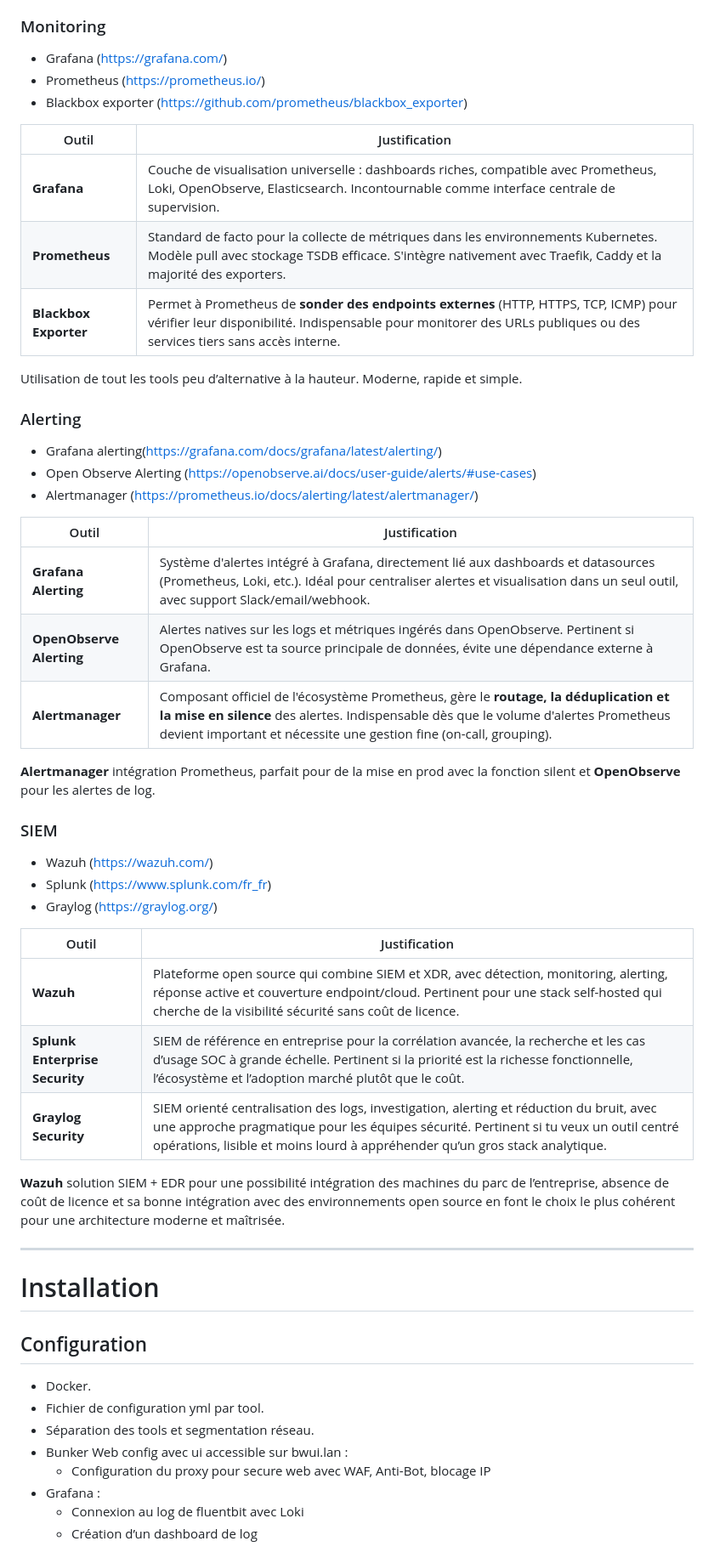
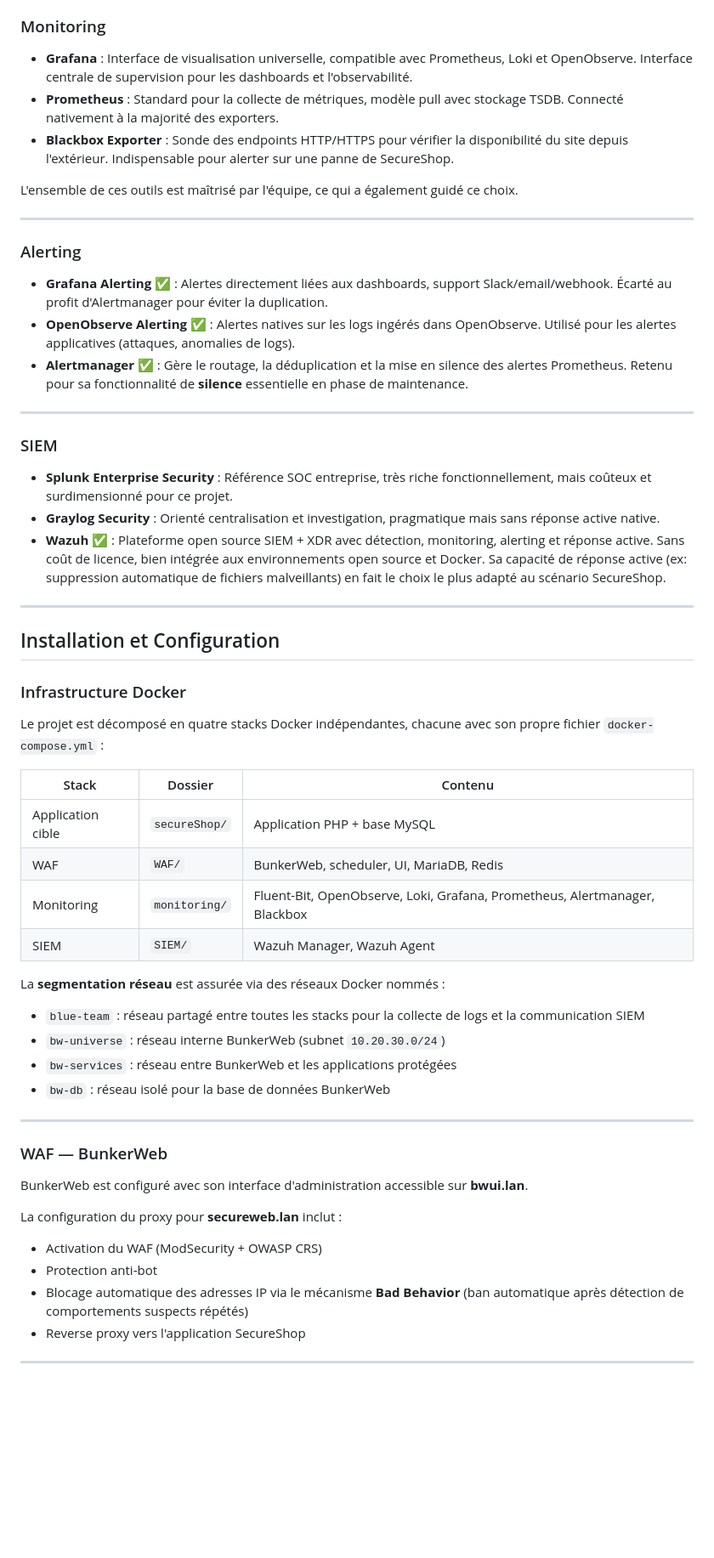
Before and after one commit to mathiscapart/SecureShop_BlueTeam, a Markdown page: README.md, the part around one of its changes. Shown at 85% size. Drawn GitHub-style; blank space fills up the shorter version.

Commit message:
doc: update README

```diff
--- a/README.md
+++ b/README.md
@@ -49,58 +47,62 @@ Projet de 4ème année, Red Team attaque la Blue Team.
 
 ### Monitoring
 
-- Grafana (https://grafana.com/)
-- Prometheus (https://prometheus.io/)
-- Blackbox exporter (https://github.com/prometheus/blackbox_exporter)
+- **Grafana** : Interface de visualisation universelle, compatible avec Prometheus, Loki et OpenObserve. Interface centrale de supervision pour les dashboards et l'observabilité.
+- **Prometheus** : Standard pour la collecte de métriques, modèle pull avec stockage TSDB. Connecté nativement à la majorité des exporters.
+- **Blackbox Exporter** : Sonde des endpoints HTTP/HTTPS pour vérifier la disponibilité du site depuis l'extérieur. Indispensable pour alerter sur une panne de SecureShop.
 
-| Outil | Justification |
-| --- | --- |
-| **Grafana** | Couche de visualisation universelle : dashboards riches, compatible avec Prometheus, Loki, OpenObserve, Elasticsearch. Incontournable comme interface centrale de supervision. |
-| **Prometheus** | Standard de facto pour la collecte de métriques dans les environnements Kubernetes. Modèle pull avec stockage TSDB efficace. S'intègre nativement avec Traefik, Caddy et la majorité des exporters. |
-| **Blackbox Exporter** | Permet à Prometheus de **sonder des endpoints externes** (HTTP, HTTPS, TCP, ICMP) pour vérifier leur disponibilité. Indispensable pour monitorer des URLs publiques ou des services tiers sans accès interne. |
+L'ensemble de ces outils est maîtrisé par l'équipe, ce qui a également guidé ce choix.
 
-Utilisation de tout les tools peu d’alternative à la hauteur. Moderne, rapide et simple.
-
+---
 
 ### Alerting
 
-- Grafana alerting(https://grafana.com/docs/grafana/latest/alerting/)
-- Open Observe Alerting (https://openobserve.ai/docs/user-guide/alerts/#use-cases)
-- Alertmanager (https://prometheus.io/docs/alerting/latest/alertmanager/)
+- **Grafana Alerting** ✅ : Alertes directement liées aux dashboards, support Slack/email/webhook. Écarté au profit d'Alertmanager pour éviter la duplication.
+- **OpenObserve Alerting** ✅ : Alertes natives sur les logs ingérés dans OpenObserve. Utilisé pour les alertes applicatives (attaques, anomalies de logs).
+- **Alertmanager** ✅ : Gère le routage, la déduplication et la mise en silence des alertes Prometheus. Retenu pour sa fonctionnalité de **silence** essentielle en phase de maintenance.
 
-| Outil | Justification |
-| --- | --- |
-| **Grafana Alerting** | Système d'alertes intégré à Grafana, directement lié aux dashboards et datasources (Prometheus, Loki, etc.). Idéal pour centraliser alertes et visualisation dans un seul outil, avec support Slack/email/webhook. |
-| **OpenObserve Alerting** | Alertes natives sur les logs et métriques ingérés dans OpenObserve. Pertinent si OpenObserve est ta source principale de données, évite une dépendance externe à Grafana. |
-| **Alertmanager** | Composant officiel de l'écosystème Prometheus, gère le **routage, la déduplication et la mise en silence** des alertes. Indispensable dès que le volume d'alertes Prometheus devient important et nécessite une gestion fine (on-call, grouping). |
-
-**Alertmanager** intégration Prometheus, parfait pour de la mise en prod avec la fonction silent et **OpenObserve** pour les alertes de log.
+---
 
 ### SIEM
 
-- Wazuh (https://wazuh.com/)
-- Splunk (https://www.splunk.com/fr_fr)
-- Graylog (https://graylog.org/)
-
-| Outil |  Justification |
-| --- | --- |
-| **Wazuh** | Plateforme open source qui combine SIEM et XDR, avec détection, monitoring, alerting, réponse active et couverture endpoint/cloud. Pertinent pour une stack self-hosted qui cherche de la visibilité sécurité sans coût de licence. |
-| **Splunk Enterprise Security** | SIEM de référence en entreprise pour la corrélation avancée, la recherche et les cas d’usage SOC à grande échelle. Pertinent si la priorité est la richesse fonctionnelle, l’écosystème et l’adoption marché plutôt que le coût.  |
-| **Graylog Security** | SIEM orienté centralisation des logs, investigation, alerting et réduction du bruit, avec une approche pragmatique pour les équipes sécurité. Pertinent si tu veux un outil centré opérations, lisible et moins lourd à appréhender qu’un gros stack analytique. |
-
-**Wazuh** solution SIEM + EDR pour une possibilité intégration des machines du parc de l’entreprise, absence de coût de licence et sa bonne intégration avec des environnements open source en font le choix le plus cohérent pour une architecture moderne et maîtrisée.
+- **Splunk Enterprise Security** : Référence SOC entreprise, très riche fonctionnellement, mais coûteux et surdimensionné pour ce projet.
+- **Graylog Security** : Orienté centralisation et investigation, pragmatique mais sans réponse active native.
+- **Wazuh** ✅ : Plateforme open source SIEM + XDR avec détection, monitoring, alerting et réponse active. Sans coût de licence, bien intégrée aux environnements open source et Docker. Sa capacité de réponse active (ex: suppression automatique de fichiers malveillants) en fait le choix le plus adapté au scénario SecureShop.
 
 ---
 
-# Installation
+## Installation et Configuration
 
-## Configuration
+### Infrastructure Docker
 
-- Docker.
-- Fichier de configuration yml par tool.
-- Séparation des tools et segmentation réseau.
-- Bunker Web config avec ui accessible sur bwui.lan :
-    - Configuration du proxy pour secure web avec WAF, Anti-Bot, blocage IP
-- Grafana :
-    - Connexion au log de fluentbit avec Loki
-    - Création d’un dashboard de log
+Le projet est décomposé en quatre stacks Docker indépendantes, chacune avec son propre fichier `docker-compose.yml` :
+
+| Stack | Dossier | Contenu |
+| --- | --- | --- |
+| Application cible | `secureShop/` | Application PHP + base MySQL |
+| WAF | `WAF/` | BunkerWeb, scheduler, UI, MariaDB, Redis |
+| Monitoring | `monitoring/` | Fluent-Bit, OpenObserve, Loki, Grafana, Prometheus, Alertmanager, Blackbox |
+| SIEM | `SIEM/` | Wazuh Manager, Wazuh Agent |
+
+La **segmentation réseau** est assurée via des réseaux Docker nommés :
+
+- `blue-team` : réseau partagé entre toutes les stacks pour la collecte de logs et la communication SIEM
+- `bw-universe` : réseau interne BunkerWeb (subnet `10.20.30.0/24`)
+- `bw-services` : réseau entre BunkerWeb et les applications protégées
+- `bw-db` : réseau isolé pour la base de données BunkerWeb
+
+---
+
+### WAF — BunkerWeb
+
+BunkerWeb est configuré avec son interface d'administration accessible sur **bwui.lan**.
+
+La configuration du proxy pour **secureweb.lan** inclut :
+
+- Activation du WAF (ModSecurity + OWASP CRS)
+- Protection anti-bot
+- Blocage automatique des adresses IP via le mécanisme **Bad Behavior** (ban automatique après détection de comportements suspects répétés)
+- Reverse proxy vers l'application SecureShop
+
+---
+
```
Also changed, not shown: other parts of README.md (+132 -36 lines).
